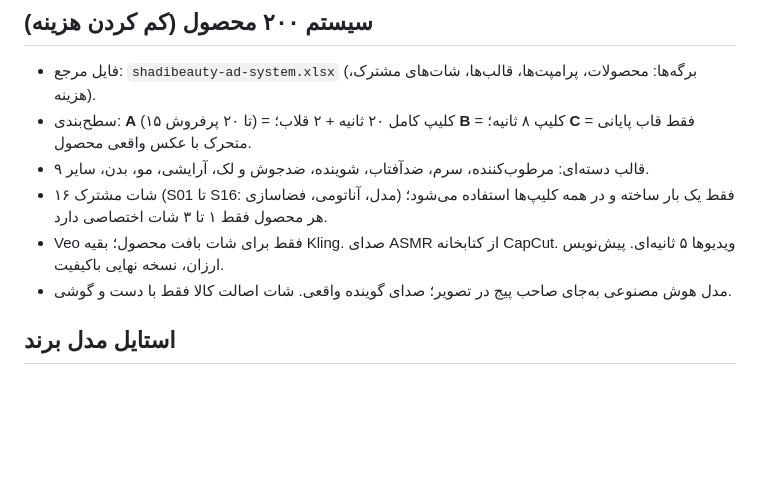
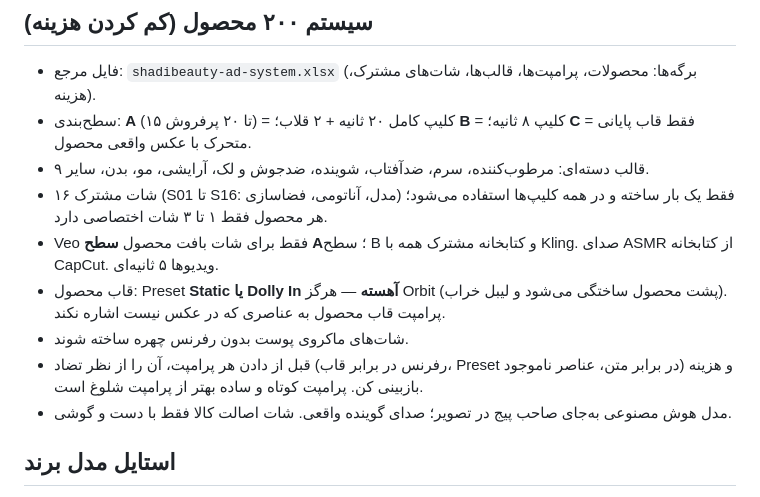
Before and after one commit to shadisalimi1976-maker/shadibeauty-privacy, a Markdown page: CLAUDE.md, the part around the change. Rendered like a GitHub page; blank space fills up the shorter version.

Commit message:
CLAUDE.md: tighten cost and prompt-safety rules
Co-Authored-By: Claude Opus 5.5 <noreply@anthropic.com>
Claude-Session: https://claude.ai/code/session_01NBDJJJPzjwti6tQs9fVTzy

```diff
--- a/CLAUDE.md
+++ b/CLAUDE.md
@@ -28,7 +28,10 @@
 - سطح‌بندی: **A** (۱۵ تا ۲۰ پرفروش) = کلیپ کامل ۲۰ ثانیه + ۲ قلاب؛ **B** = کلیپ ۸ ثانیه؛ **C** = فقط قاب پایانی متحرک با عکس واقعی محصول.
 - ۹ قالب دسته‌ای: مرطوب‌کننده، سرم، ضدآفتاب، شوینده، ضدجوش و لک، آرایشی، مو، بدن، سایر.
 - ۱۶ شات مشترک (S01 تا S16: مدل، آناتومی، فضاسازی) فقط یک بار ساخته و در همه کلیپ‌ها استفاده می‌شود؛ هر محصول فقط ۱ تا ۳ شات اختصاصی دارد.
-- Veo فقط برای شات بافت محصول؛ بقیه Kling. صدای ASMR از کتابخانه CapCut. ویدیوها ۵ ثانیه‌ای. پیش‌نویس ارزان، نسخه نهایی باکیفیت.
+- Veo فقط برای شات بافت محصول **سطح A**؛ سطح B و کتابخانه مشترک همه با Kling. صدای ASMR از کتابخانه CapCut. ویدیوها ۵ ثانیه‌ای.
+- قاب محصول: Preset **Static یا Dolly In آهسته** — هرگز Orbit (پشت محصول ساختگی می‌شود و لیبل خراب). پرامپت قاب محصول به عناصری که در عکس نیست اشاره نکند.
+- شات‌های ماکروی پوست بدون رفرنس چهره ساخته شوند.
+- قبل از دادن هر پرامپت، آن را از نظر تضاد (رفرنس در برابر قاب، Preset در برابر متن، عناصر ناموجود) و هزینه بازبینی کن. پرامپت کوتاه و ساده بهتر از پرامپت شلوغ است.
 - مدل هوش مصنوعی به‌جای صاحب پیج در تصویر؛ صدای گوینده واقعی. شات اصالت کالا فقط با دست و گوشی.
 
 ## استایل مدل برند
```
